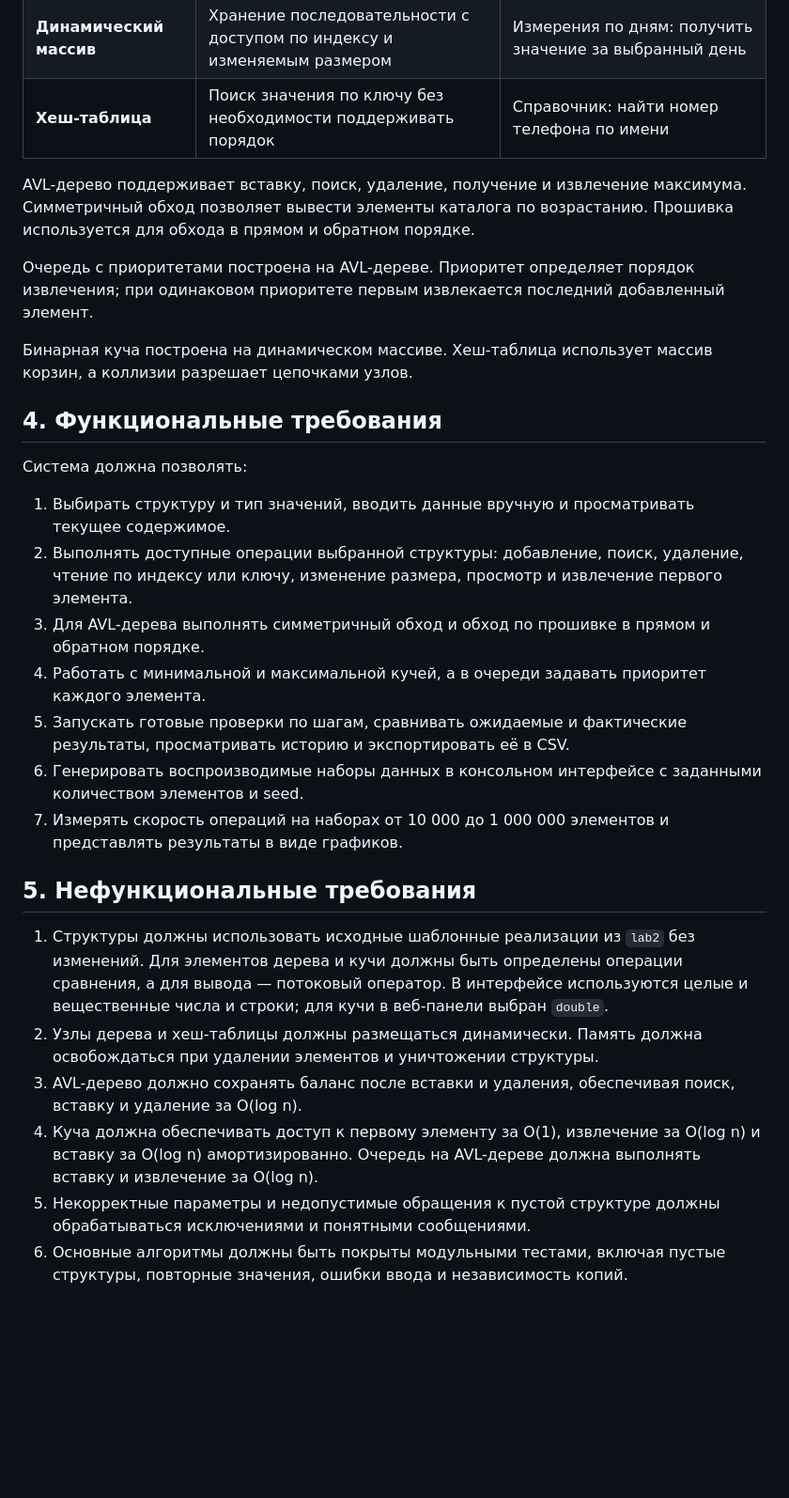
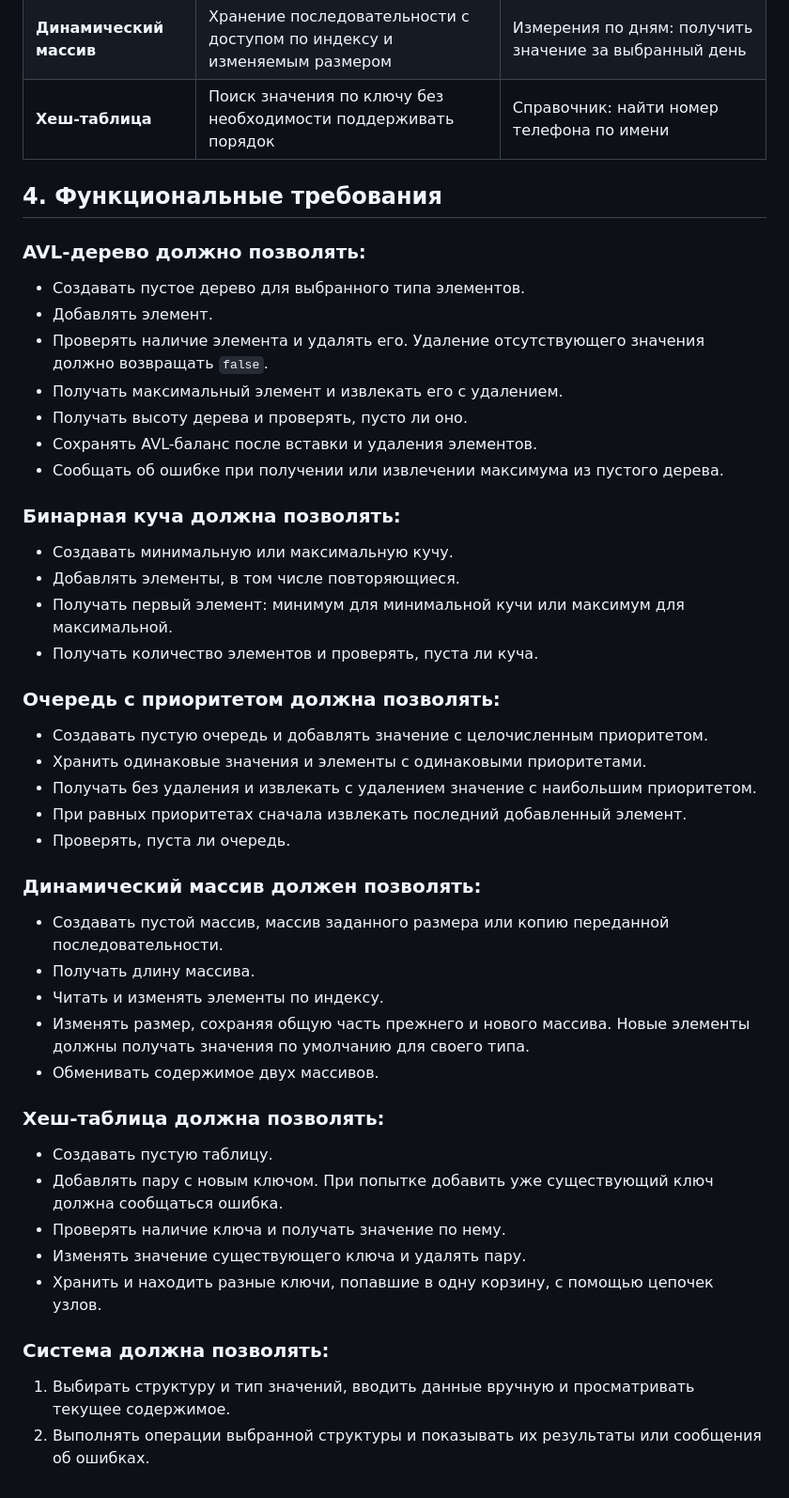
Before and after one commit to IceMangh/lab1, a Markdown page: Описание.md, the part around one of its changes. Shown at 94% size. Rendered like a GitHub page; blank space fills up the shorter version.

Commit message:
update design

```diff
--- a/Описание.md
+++ b/Описание.md
@@ -60,29 +40,50 @@
 | **Динамический массив**    | Хранение последовательности с доступом по индексу и изменяемым размером        | Измерения по дням: получить значение за выбранный день |
 | **Хеш-таблица**            | Поиск значения по ключу без необходимости поддерживать порядок                 | Справочник: найти номер телефона по имени |
 
-AVL-дерево поддерживает вставку, поиск, удаление, получение и извлечение максимума. Симметричный обход позволяет вывести элементы каталога по возрастанию. Прошивка используется для обхода в прямом и обратном порядке.
-
-Очередь с приоритетами построена на AVL-дереве. Приоритет определяет порядок извлечения; при одинаковом приоритете первым извлекается последний добавленный элемент.
-
-Бинарная куча построена на динамическом массиве. Хеш-таблица использует массив корзин, а коллизии разрешает цепочками узлов.
-
 ## 4. Функциональные требования
 
-Система должна позволять:
+### AVL-дерево должно позволять:
+
+- Создавать пустое дерево для выбранного типа элементов.
+- Добавлять элемент.
+- Проверять наличие элемента и удалять его. Удаление отсутствующего значения должно возвращать `false`.
+- Получать максимальный элемент и извлекать его с удалением.
+- Получать высоту дерева и проверять, пусто ли оно.
+- Сохранять AVL-баланс после вставки и удаления элементов.
+- Сообщать об ошибке при получении или извлечении максимума из пустого дерева.
+
+### Бинарная куча должна позволять:
+
+- Cоздавать минимальную или максимальную кучу.
+- Добавлять элементы, в том числе повторяющиеся.
+- Получать первый элемент: минимум для минимальной кучи или максимум для максимальной.
+- Получать количество элементов и проверять, пуста ли куча.
+
+### Очередь с приоритетом должна позволять:
+
+- Создавать пустую очередь и добавлять значение с целочисленным приоритетом.
+- Хранить одинаковые значения и элементы с одинаковыми приоритетами.
+- Получать без удаления и извлекать с удалением значение с наибольшим приоритетом.
+- При равных приоритетах сначала извлекать последний добавленный элемент.
+- Проверять, пуста ли очередь.
+
+### Динамический массив должен позволять:
+
+- Создавать пустой массив, массив заданного размера или копию переданной последовательности.
+- Получать длину массива.
+- Читать и изменять элементы по индексу.
+- Изменять размер, сохраняя общую часть прежнего и нового массива. Новые элементы должны получать значения по умолчанию для своего типа.
+- Обменивать содержимое двух массивов.
+
+### Хеш-таблица должна позволять:
+
+- Создавать пустую таблицу.
+- Добавлять пару с новым ключом. При попытке добавить уже существующий ключ должна сообщаться ошибка.
+- Проверять наличие ключа и получать значение по нему.
+- Изменять значение существующего ключа и удалять пару.
+- Хранить и находить разные ключи, попавшие в одну корзину, с помощью цепочек узлов.
+
+### Система должна позволять:
 
 1. Выбирать структуру и тип значений, вводить данные вручную и просматривать текущее содержимое.
-2. Выполнять доступные операции выбранной структуры: добавление, поиск, удаление, чтение по индексу или ключу, изменение размера, просмотр и извлечение первого элемента.
-3. Для AVL-дерева выполнять симметричный обход и обход по прошивке в прямом и обратном порядке.
-4. Работать с минимальной и максимальной кучей, а в очереди задавать приоритет каждого элемента.
-5. Запускать готовые проверки по шагам, сравнивать ожидаемые и фактические результаты, просматривать историю и экспортировать её в CSV.
-6. Генерировать воспроизводимые наборы данных в консольном интерфейсе с заданными количеством элементов и seed.
-7. Измерять скорость операций на наборах от 10 000 до 1 000 000 элементов и представлять результаты в виде графиков.
-
-## 5. Нефункциональные требования
-
-1. Структуры должны использовать исходные шаблонные реализации из `lab2` без изменений. Для элементов дерева и кучи должны быть определены операции сравнения, а для вывода — потоковый оператор. В интерфейсе используются целые и вещественные числа и строки; для кучи в веб-панели выбран `double`.
-2. Узлы дерева и хеш-таблицы должны размещаться динамически. Память должна освобождаться при удалении элементов и уничтожении структуры.
-3. AVL-дерево должно сохранять баланс после вставки и удаления, обеспечивая поиск, вставку и удаление за O(log n).
-4. Куча должна обеспечивать доступ к первому элементу за O(1), извлечение за O(log n) и вставку за O(log n) амортизированно. Очередь на AVL-дереве должна выполнять вставку и извлечение за O(log n).
-5. Некорректные параметры и недопустимые обращения к пустой структуре должны обрабатываться исключениями и понятными сообщениями.
-6. Основные алгоритмы должны быть покрыты модульными тестами, включая пустые структуры, повторные значения, ошибки ввода и независимость копий.
+2. Выполнять операции выбранной структуры и показывать их результаты или сообщения об ошибках.
```
Also changed, not shown: other parts of Описание.md (+3 -23 lines), docs/Защита.md (deleted, +0 -21 lines), schemes/architecture.png (added), schemes/entities.png (added), 5 other files.
